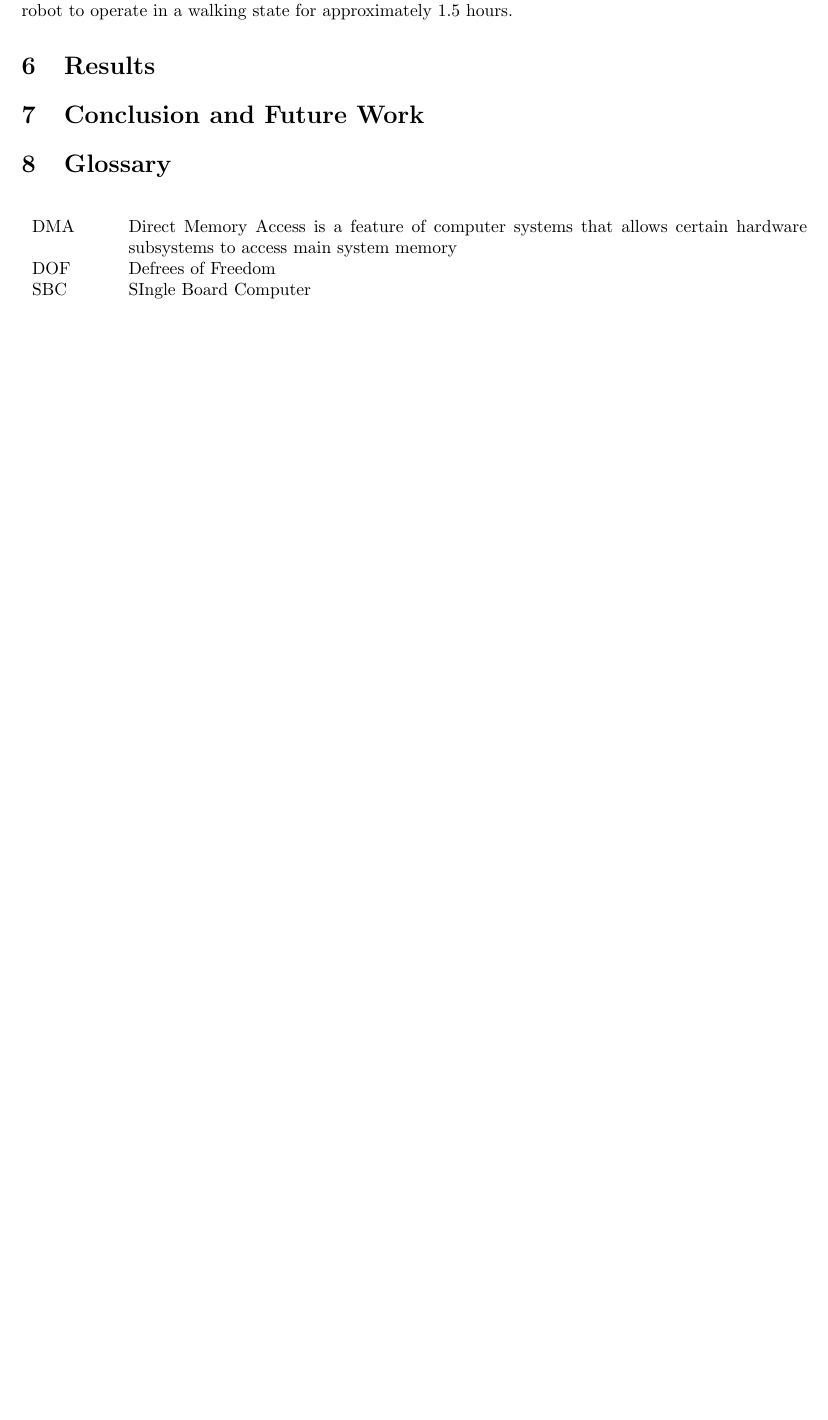
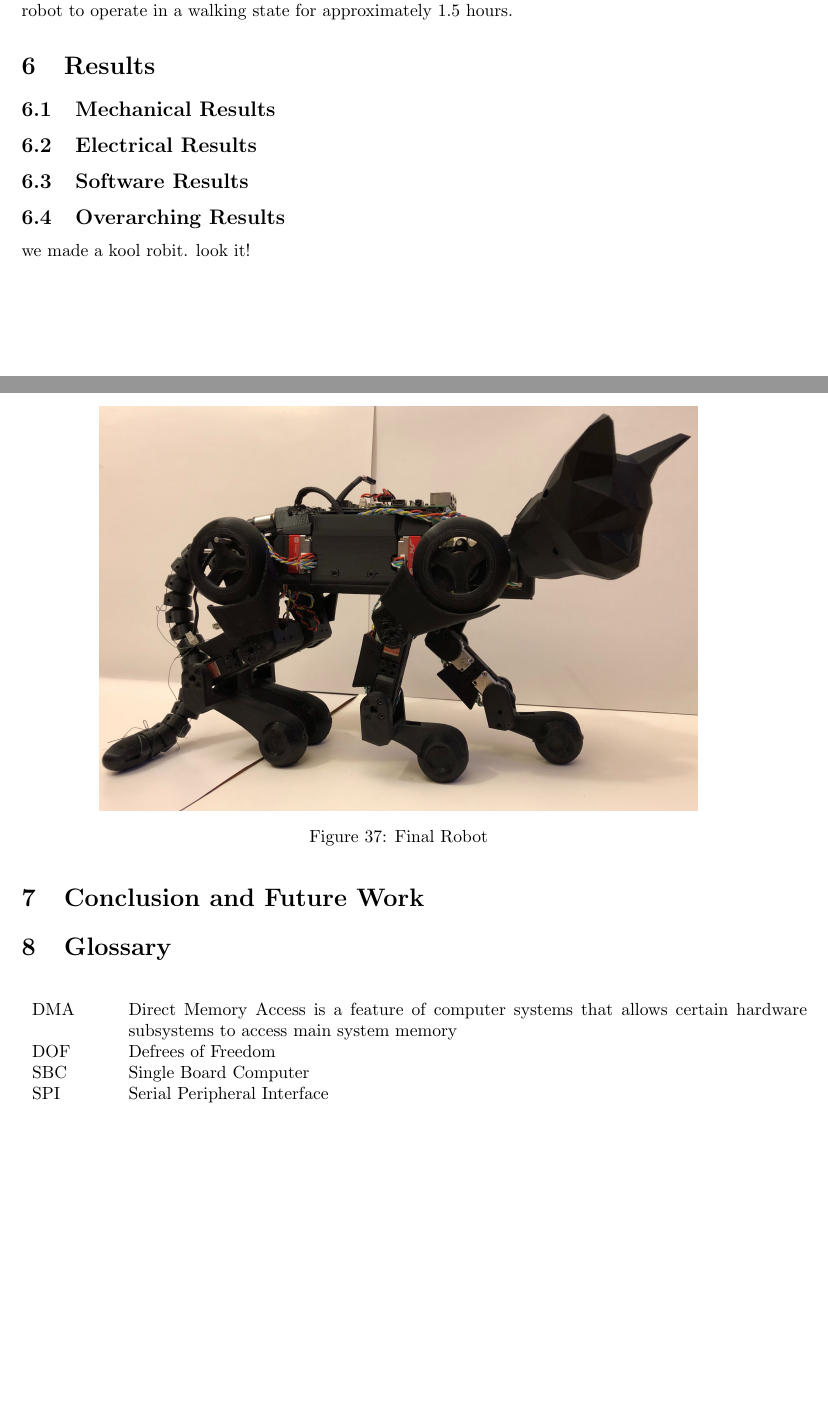
Before and after one commit to SmallKatMQP/SmallKat-MQP-Paper, a LaTeX paper (paper.tex, which reads sections/glossary.tex, sections/results.tex, settings.tex): part of page 51 of 51 before the commit and two parts of pages 51 and 52 of 52 after it, the two joined at a grey line, cut so that both start at the same text, the shorter picture padded with empty space. Compiled offline with pdfLaTeX; a LaTeX package or settings file that is missing is left out.

Commit message:
Added datasheets and sectionsinto results

```diff
--- a/sections/glossary.tex
+++ b/sections/glossary.tex
@@ -4,6 +4,8 @@
     \begin{tabular}{p{0.1\textwidth} p{0.9\textwidth}}
        DMA  & Direct Memory Access is a feature of computer systems that allows certain hardware subsystems to access main system memory  \\
        DOF & Defrees of Freedom\\
-       SBC & SIngle Board Computer
+       SBC & Single Board Computer \\
+       SPI & Serial Peripheral Interface\\
+
     \end{tabular}
 \end{table}
--- a/sections/results.tex
+++ b/sections/results.tex
@@ -1 +1,16 @@
 \section{Results}
+\subsection{Mechanical Results}
+
+\subsection{Electrical Results}
+
+\subsection{Software Results}
+
+\subsection{Overarching Results}
+we made a kool robit. look it!
+\begin{figure}[H]
+            \centering
+            \includegraphics[width=120mm]{figures/FinalRobot.jpg}
+            \caption{Final Robot}
+            \label{fig:FinalRobot}
+        \end{figure}
+% Add finished robot picture / rendering in this section
--- a/settings.tex
+++ b/settings.tex
@@ -7,6 +7,7 @@
 
 \usepackage{enumitem}     % Adds Checkboxed items
 \usepackage{amssymb}      % Adds a bunch of checkboxes
+\usepackage{pdfpages}
 
 \usepackage{amsmath}
 \usepackage{geometry}
```
Also changed, not shown: paper.tex (+1 -1 lines), sections/appendix.tex (+13 -2 lines), sections/designprocess.tex (+1 -7 lines), figures/FinalRobot.jpg (added).
